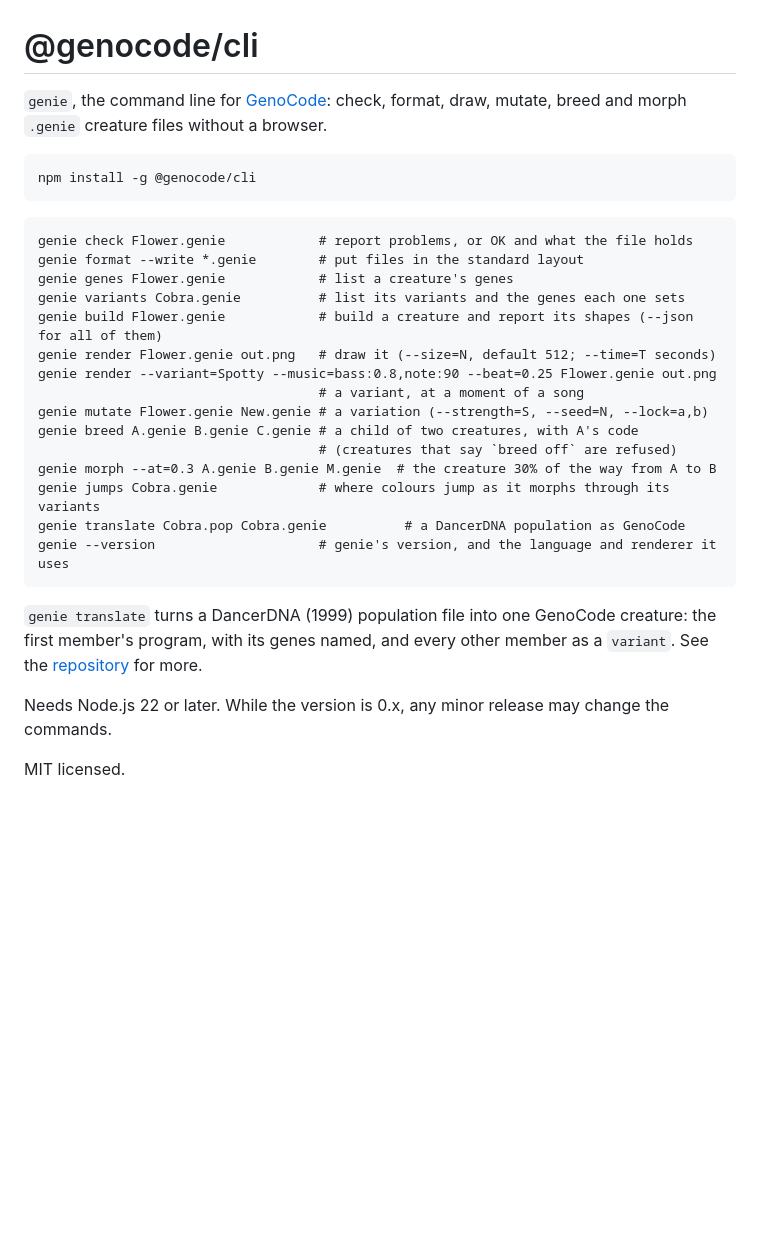
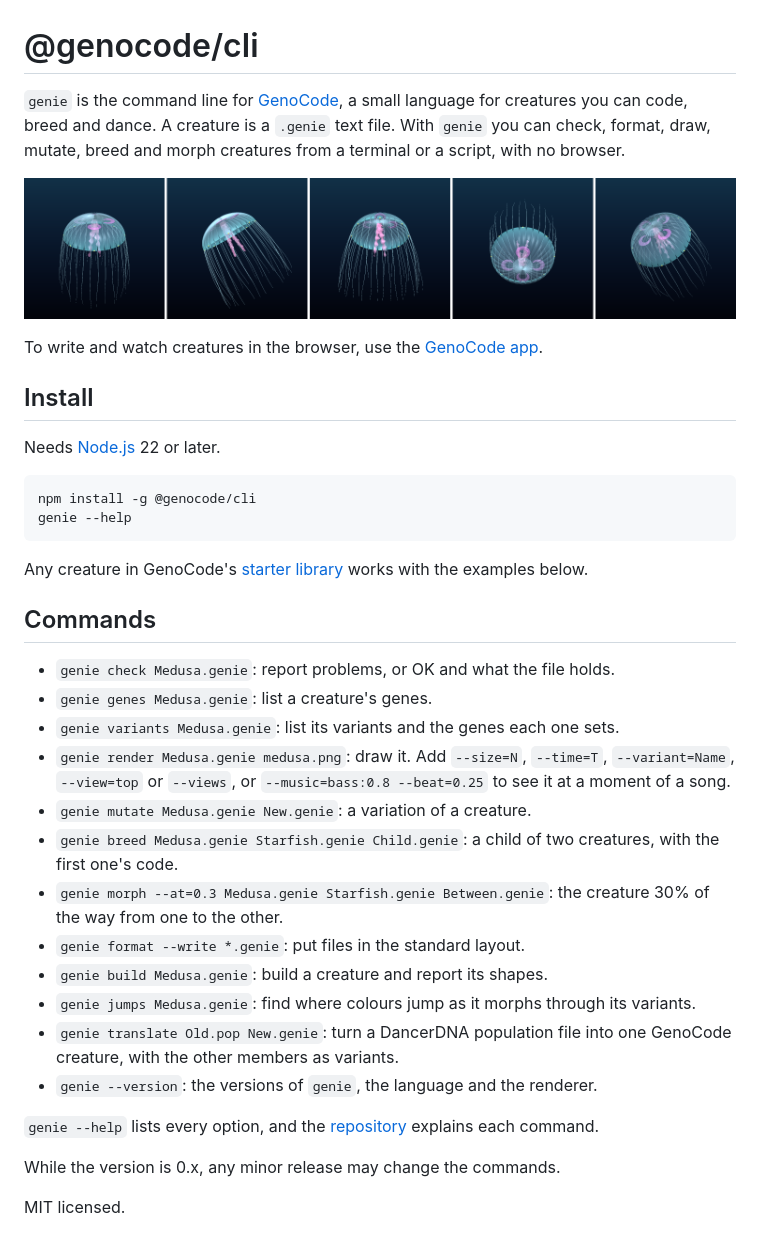
Before and after one commit to genocode-org/GenoCode-cli, a Markdown page: packages/cli/README.md, the part around the change. Rendered like a GitHub page; pictures changed too: docs/medusa-views.png (added); blank space fills up the shorter version.

````diff
--- a/packages/cli/README.md
+++ b/packages/cli/README.md
@@ -1,34 +1,48 @@
 # @genocode/cli
 
-`genie`, the command line for [GenoCode](https://github.com/genocode-org/GenoCode): check, format,
-draw, mutate, breed and morph `.genie` creature files without a browser.
+`genie` is the command line for [GenoCode](https://github.com/genocode-org/GenoCode), a small
+language for creatures you can code, breed and dance. A creature is a `.genie` text file. With
+`genie` you can check, format, draw, mutate, breed and morph creatures from a terminal or a
+script, with no browser.
+
+![A Medusa jellyfish drawn by genie from five sides](https://raw.githubusercontent.com/genocode-org/GenoCode-cli/main/docs/medusa-views.png)
+
+To write and watch creatures in the browser, use the [GenoCode app](https://genocode.piorek.co.za).
+
+## Install
+
+Needs [Node.js](https://nodejs.org) 22 or later.
 
 ```
 npm install -g @genocode/cli
+genie --help
 ```
 
-```
-genie check Flower.genie            # report problems, or OK and what the file holds
-genie format --write *.genie        # put files in the standard layout
-genie genes Flower.genie            # list a creature's genes
-genie variants Cobra.genie          # list its variants and the genes each one sets
-genie build Flower.genie            # build a creature and report its shapes (--json for all of them)
-genie render Flower.genie out.png   # draw it (--size=N, default 512; --time=T seconds)
-genie render --variant=Spotty --music=bass:0.8,note:90 --beat=0.25 Flower.genie out.png
-                                    # a variant, at a moment of a song
-genie mutate Flower.genie New.genie # a variation (--strength=S, --seed=N, --lock=a,b)
-genie breed A.genie B.genie C.genie # a child of two creatures, with A's code
-                                    # (creatures that say `breed off` are refused)
-genie morph --at=0.3 A.genie B.genie M.genie  # the creature 30% of the way from A to B
-genie jumps Cobra.genie             # where colours jump as it morphs through its variants
-genie translate Cobra.pop Cobra.genie          # a DancerDNA population as GenoCode
-genie --version                     # genie's version, and the language and renderer it uses
-```
+Any creature in GenoCode's [starter library](https://github.com/genocode-org/GenoCode/tree/main/creatures)
+works with the examples below.
 
-`genie translate` turns a DancerDNA (1999) population file into one GenoCode creature: the first
-member's program, with its genes named, and every other member as a `variant`. See the
-[repository](https://github.com/genocode-org/GenoCode-cli) for more.
+## Commands
 
-Needs Node.js 22 or later. While the version is 0.x, any minor release may change the commands.
+- `genie check Medusa.genie`: report problems, or OK and what the file holds.
+- `genie genes Medusa.genie`: list a creature's genes.
+- `genie variants Medusa.genie`: list its variants and the genes each one sets.
+- `genie render Medusa.genie medusa.png`: draw it. Add `--size=N`, `--time=T`, `--variant=Name`,
+  `--view=top` or `--views`, or `--music=bass:0.8 --beat=0.25` to see it at a moment of a song.
+- `genie mutate Medusa.genie New.genie`: a variation of a creature.
+- `genie breed Medusa.genie Starfish.genie Child.genie`: a child of two creatures, with the first
+  one's code.
+- `genie morph --at=0.3 Medusa.genie Starfish.genie Between.genie`: the creature 30% of the way
+  from one to the other.
+- `genie format --write *.genie`: put files in the standard layout.
+- `genie build Medusa.genie`: build a creature and report its shapes.
+- `genie jumps Medusa.genie`: find where colours jump as it morphs through its variants.
+- `genie translate Old.pop New.genie`: turn a DancerDNA population file into one GenoCode
+  creature, with the other members as variants.
+- `genie --version`: the versions of `genie`, the language and the renderer.
+
+`genie --help` lists every option, and the
+[repository](https://github.com/genocode-org/GenoCode-cli#readme) explains each command.
+
+While the version is 0.x, any minor release may change the commands.
 
 MIT licensed.
````
Also changed, not shown: README.md (+105 -27 lines).
